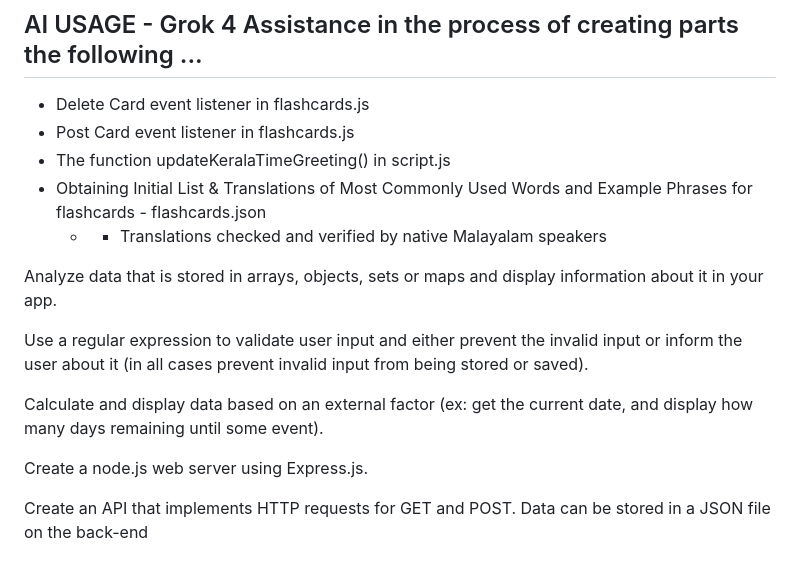
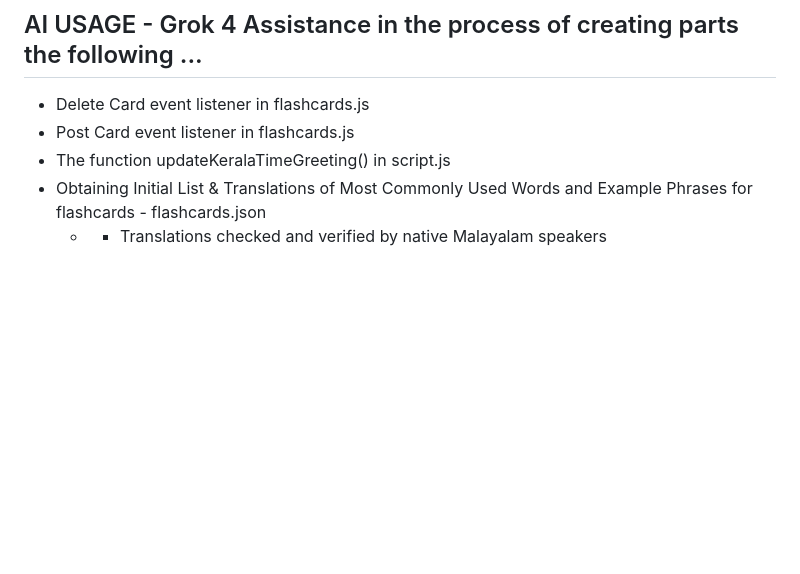
Before and after one commit to wslider/malayalam-explorer, a Markdown page: README.md, the part around the change. GitHub-like rendering; blank space fills up the shorter version.

Commit message:
deleted temporary notes in readme

```diff
--- a/README.md
+++ b/README.md
@@ -169,15 +169,3 @@ Educational app for Malayali diaspora and Travelers seeking to explore Kerala's
 -  The function updateKeralaTimeGreeting() in script.js
 -  Obtaining Initial List & Translations of Most Commonly Used Words and Example Phrases for flashcards - flashcards.json
     - * Translations checked and verified by native Malayalam speakers
-
-
-
-Analyze data that is stored in arrays, objects, sets or maps and display information about it in your app.
-
-Use a regular expression to validate user input and either prevent the invalid input or inform the user about it (in all cases prevent invalid input from being stored or saved).
-
-Calculate and display data based on an external factor (ex: get the current date, and display how many days remaining until some event).
-
-Create a node.js web server using Express.js.
-
-Create an API that implements HTTP requests for GET and POST. Data can be stored in a JSON file on the back-end
```
